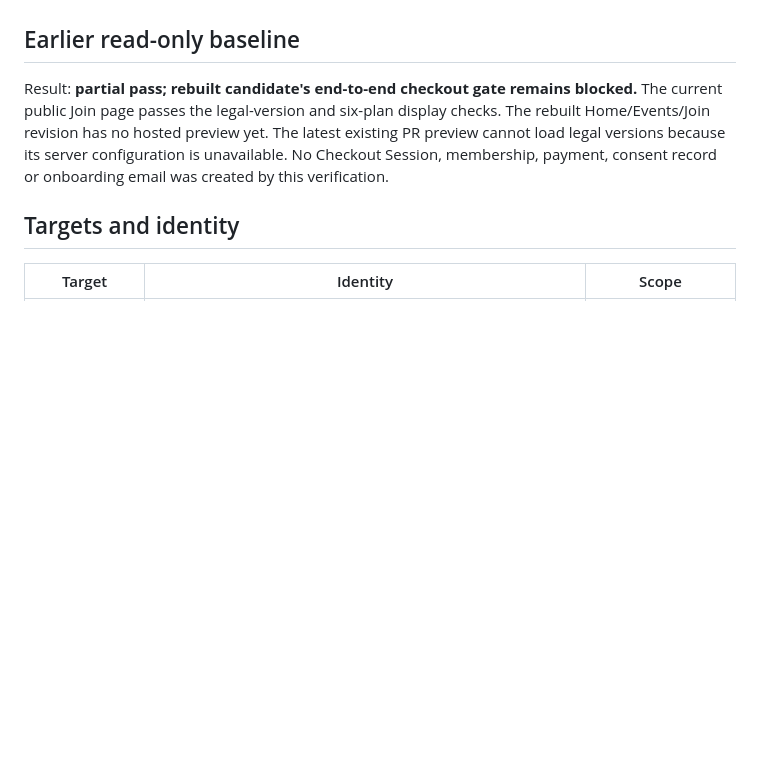
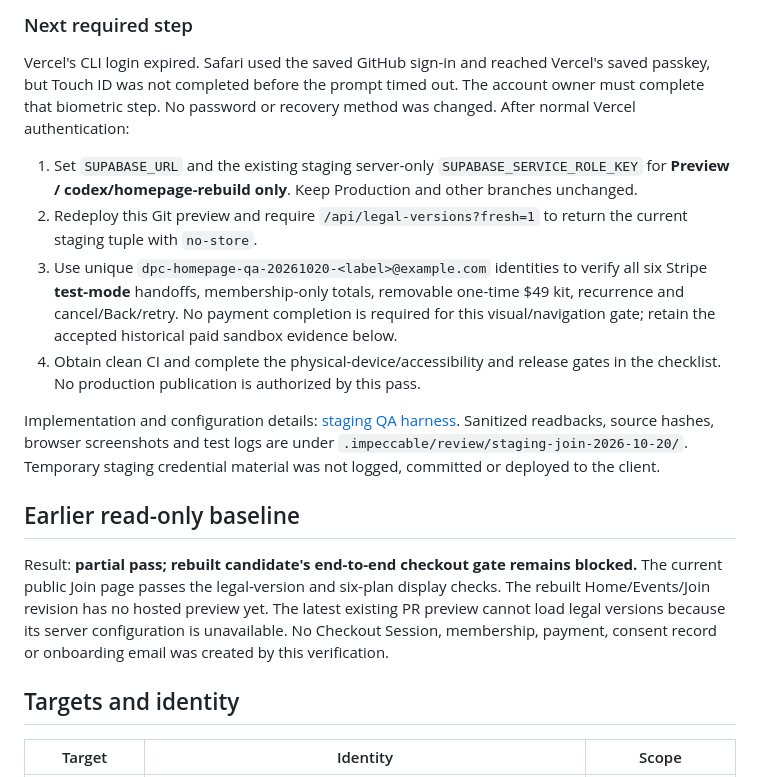
Before and after one commit to CrownLabs-LLC/DPC-WEB, a Markdown page: docs/hosted-join-verification-2026-10-20.md, the part around one of its changes. Rendered like a GitHub page; blank space fills up the shorter version.

```diff
--- a/docs/hosted-join-verification-2026-10-20.md
+++ b/docs/hosted-join-verification-2026-10-20.md
@@ -39,4 +55,28 @@ Implementation and deployment instructions:
+### Next required step
+
+Vercel's CLI login expired. Safari used the saved GitHub sign-in and reached
+Vercel's saved passkey, but Touch ID was not completed before the prompt timed
+out. The account owner must complete that biometric step. No password or
+recovery method was changed. After normal Vercel authentication:
+
+1. Set `SUPABASE_URL` and the existing staging server-only
+   `SUPABASE_SERVICE_ROLE_KEY` for **Preview / codex/homepage-rebuild only**.
+   Keep Production and other branches unchanged.
+2. Redeploy this Git preview and require `/api/legal-versions?fresh=1` to return
+   the current staging tuple with `no-store`.
+3. Use unique `dpc-homepage-qa-20261020-<label>@example.com` identities to verify
+   all six Stripe **test-mode** handoffs, membership-only totals, removable
+   one-time $49 kit, recurrence and cancel/Back/retry. No payment completion is
+   required for this visual/navigation gate; retain the accepted historical
+   paid sandbox evidence below.
+4. Obtain clean CI and complete the physical-device/accessibility and release
+   gates in the checklist. No production publication is authorized by this pass.
+
+Implementation and configuration details:
 [staging QA harness](../staging/homepage-checkout/README.md).
+Sanitized readbacks, source hashes, browser screenshots and test logs are under
+`.impeccable/review/staging-join-2026-10-20/`. Temporary staging credential
+material was not logged, committed or deployed to the client.
 
 ## Earlier read-only baseline
 
```
Also changed, not shown: other parts of docs/hosted-join-verification-2026-10-20.md (+47 -31 lines), docs/website-launch-checklist.md (+10 -7 lines).
